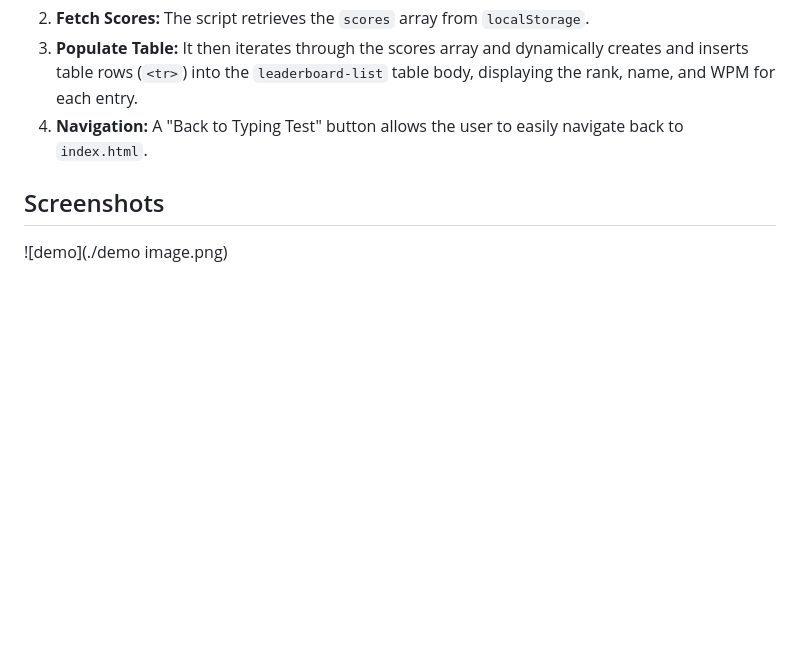
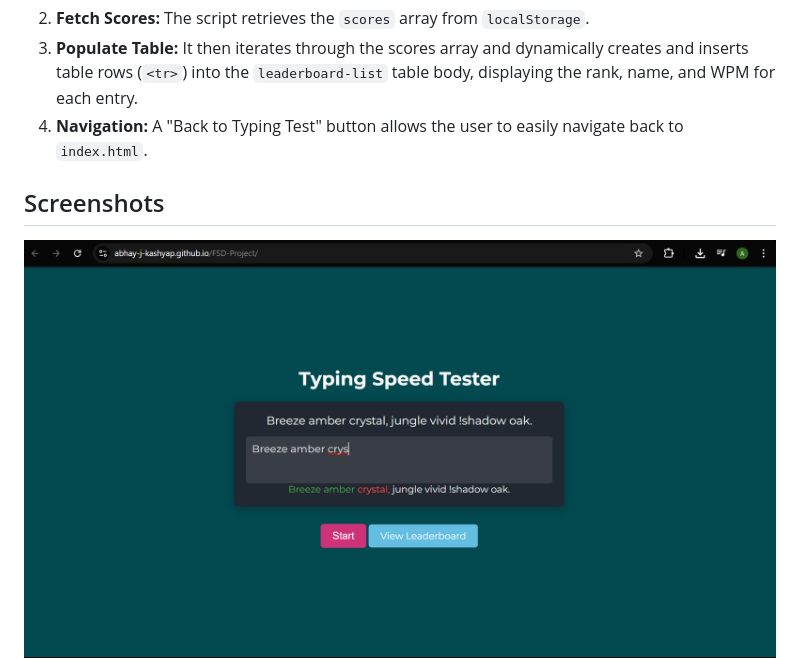
Before and after one commit to Abhay-J-Kashyap/FSD-Project, a Markdown page: README.md, the part around the change. Drawn GitHub-style; blank space fills up the shorter version.

Commit message:
Fix demo image path in README
Updated demo image path in README.

```diff
--- a/README.md
+++ b/README.md
@@ -33,7 +33,7 @@ This project is a web-based application designed to test and measure a user's ty
 4.  **Navigation:** A "Back to Typing Test" button allows the user to easily navigate back to `index.html`.
 
 ## Screenshots
-![demo](./demo image.png)
+![demo](./demo.png)
 ![leaderboard](./leaderboard.png)
 
 ## Technologies Used
```
